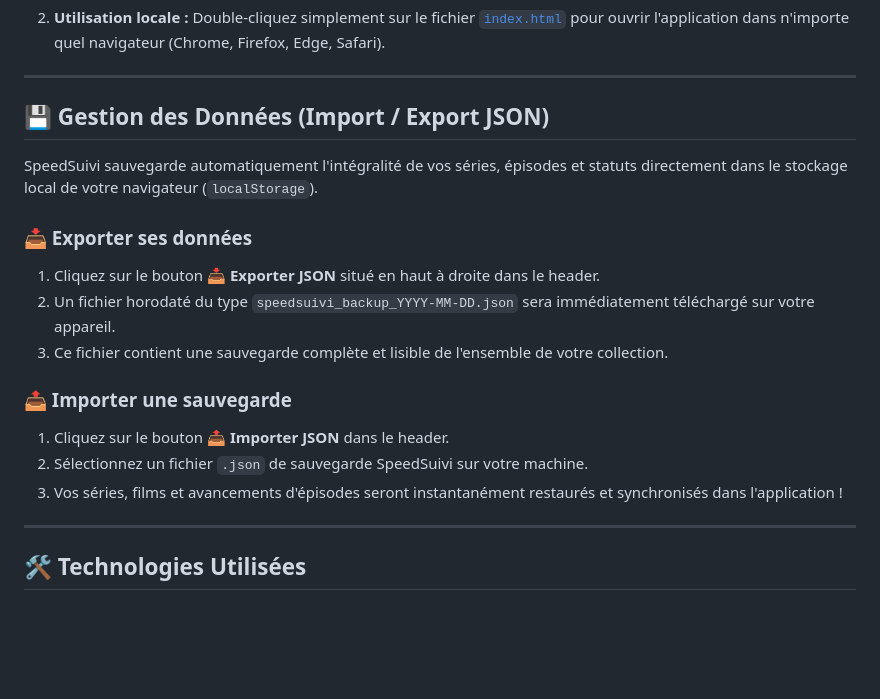
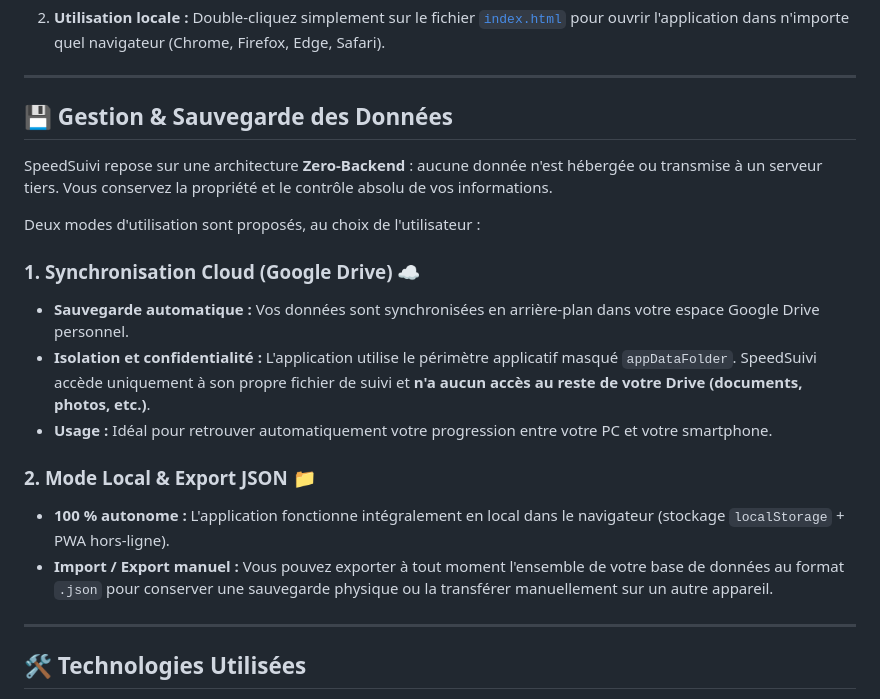
Before and after one commit to raphdespeed/SpeedSuivi, a Markdown page: README.md, the part around the change. Drawn GitHub-style; blank space fills up the shorter version.

Commit message:
docs: update README with data management and privacy details

```diff
--- a/README.md
+++ b/README.md
@@ -48,19 +48,20 @@ Vous pouvez utiliser l'application de deux manières très simples :
 
 ---
 
-## 💾 Gestion des Données (Import / Export JSON)
+## 💾 Gestion & Sauvegarde des Données
 
-SpeedSuivi sauvegarde automatiquement l'intégralité de vos séries, épisodes et statuts directement dans le stockage local de votre navigateur (`localStorage`).
+SpeedSuivi repose sur une architecture **Zero-Backend** : aucune donnée n'est hébergée ou transmise à un serveur tiers. Vous conservez la propriété et le contrôle absolu de vos informations.
 
-### 📥 Exporter ses données
-1. Cliquez sur le bouton **📥 Exporter JSON** situé en haut à droite dans le header.
-2. Un fichier horodaté du type `speedsuivi_backup_YYYY-MM-DD.json` sera immédiatement téléchargé sur votre appareil.
-3. Ce fichier contient une sauvegarde complète et lisible de l'ensemble de votre collection.
+Deux modes d'utilisation sont proposés, au choix de l'utilisateur :
 
-### 📤 Importer une sauvegarde
-1. Cliquez sur le bouton **📤 Importer JSON** dans le header.
-2. Sélectionnez un fichier `.json` de sauvegarde SpeedSuivi sur votre machine.
-3. Vos séries, films et avancements d'épisodes seront instantanément restaurés et synchronisés dans l'application !
+### 1. Synchronisation Cloud (Google Drive) ☁️
+* **Sauvegarde automatique :** Vos données sont synchronisées en arrière-plan dans votre espace Google Drive personnel.
+* **Isolation et confidentialité :** L'application utilise le périmètre applicatif masqué `appDataFolder`. SpeedSuivi accède uniquement à son propre fichier de suivi et **n'a aucun accès au reste de votre Drive (documents, photos, etc.)**.
+* **Usage :** Idéal pour retrouver automatiquement votre progression entre votre PC et votre smartphone.
+
+### 2. Mode Local & Export JSON 📁
+* **100 % autonome :** L'application fonctionne intégralement en local dans le navigateur (stockage `localStorage` + PWA hors-ligne).
+* **Import / Export manuel :** Vous pouvez exporter à tout moment l'ensemble de votre base de données au format `.json` pour conserver une sauvegarde physique ou la transférer manuellement sur un autre appareil.
 
 ---
 
```
